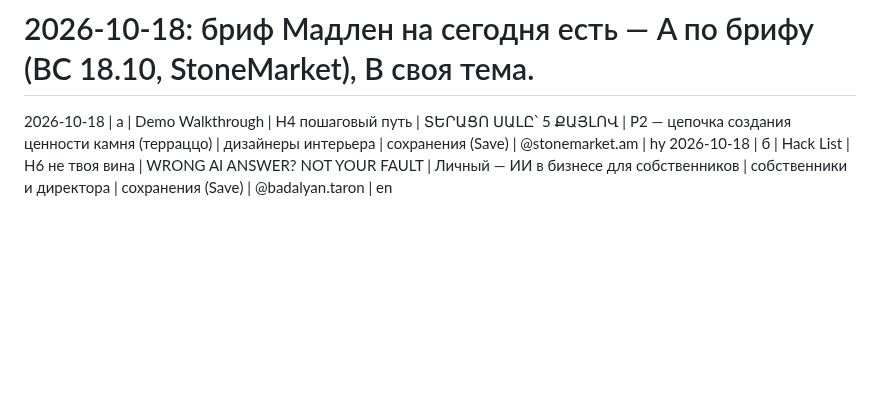
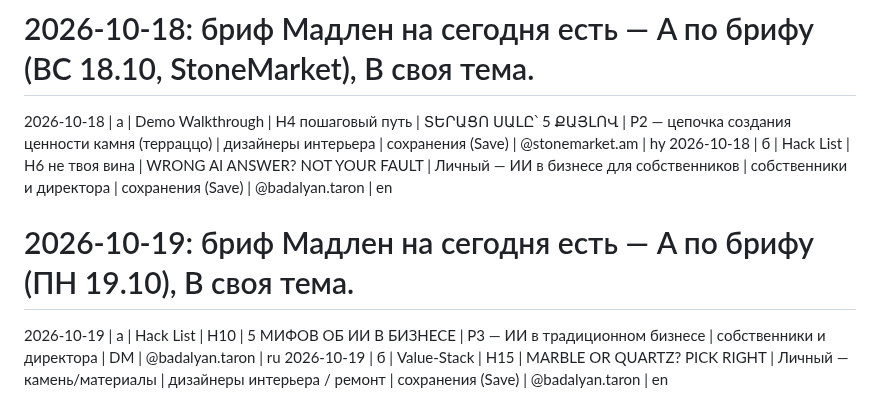
Before and after one commit to worktaronbadalyan-hub/inessa-design, a Markdown page: stonetalks/carousel-log.md, the part around the change. Drawn GitHub-style; blank space fills up the shorter version.

Commit message:
Log carousels for 2026-10-19

```diff
--- a/stonetalks/carousel-log.md
+++ b/stonetalks/carousel-log.md
@@ -46,3 +46,6 @@
 # 2026-10-18: бриф Мадлен на сегодня есть — A по брифу (ВС 18.10, StoneMarket), B своя тема.
 2026-10-18 | а | Demo Walkthrough | H4 пошаговый путь | ՏԵՐԱՑՈ ՍԱԼԸ՝ 5 ՔԱՅԼՈՎ | P2 — цепочка создания ценности камня (терраццо) | дизайнеры интерьера | сохранения (Save) | @stonemarket.am | hy
 2026-10-18 | б | Hack List | H6 не твоя вина | WRONG AI ANSWER? NOT YOUR FAULT | Личный — ИИ в бизнесе для собственников | собственники и директора | сохранения (Save) | @badalyan.taron | en
+# 2026-10-19: бриф Мадлен на сегодня есть — A по брифу (ПН 19.10), B своя тема.
+2026-10-19 | а | Hack List | H10 | 5 МИФОВ ОБ ИИ В БИЗНЕСЕ | P3 — ИИ в традиционном бизнесе | собственники и директора | DM | @badalyan.taron | ru
+2026-10-19 | б | Value-Stack | H15 | MARBLE OR QUARTZ? PICK RIGHT | Личный — камень/материалы | дизайнеры интерьера / ремонт | сохранения (Save) | @badalyan.taron | en
```
